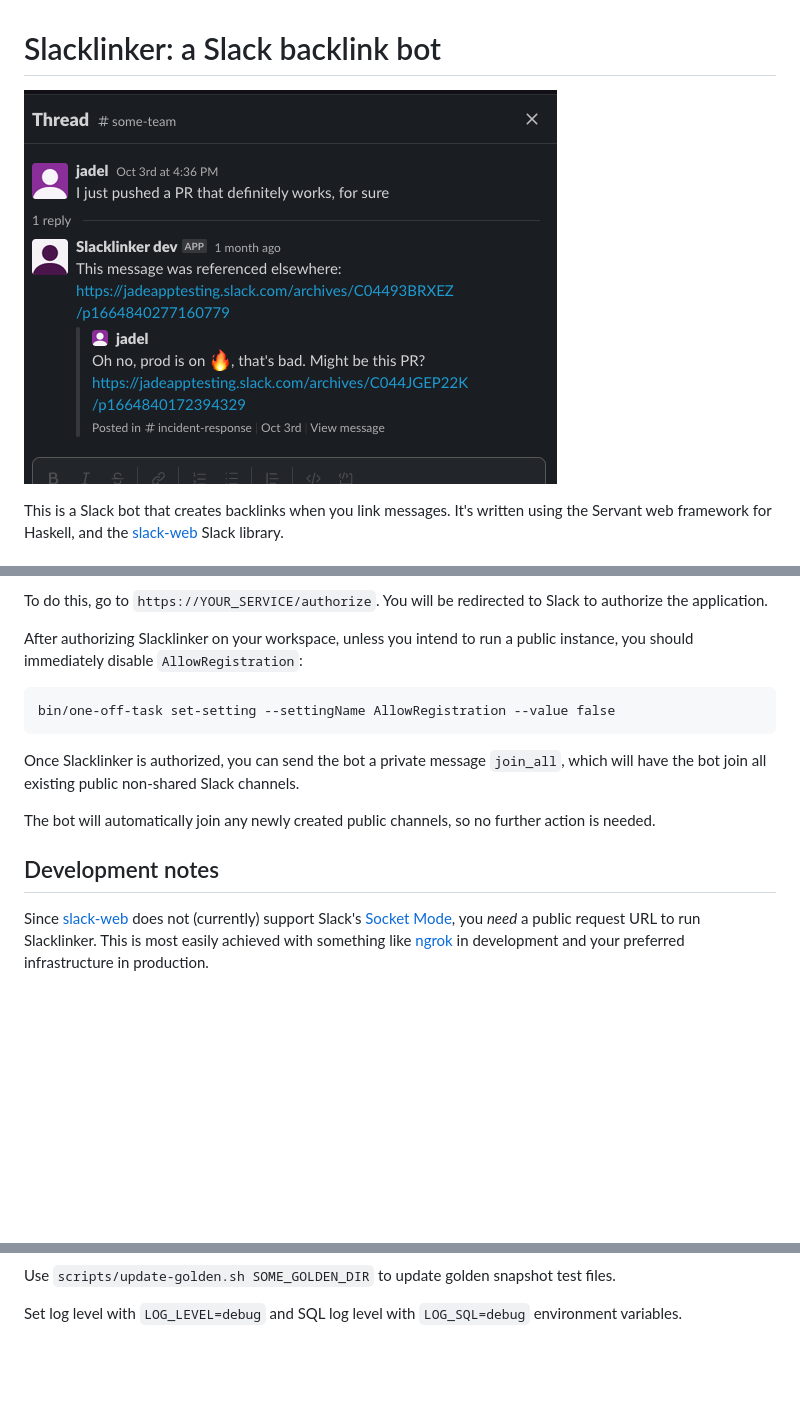
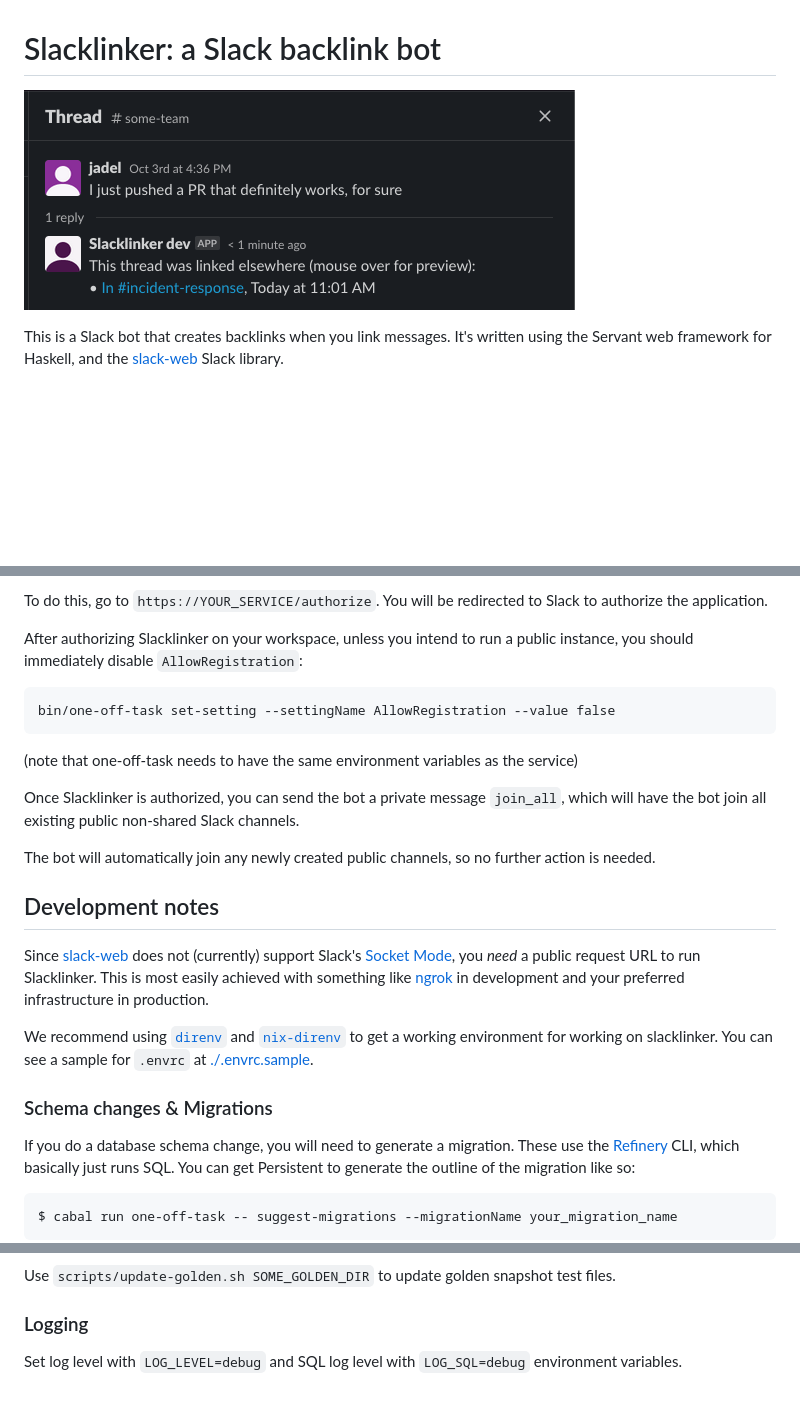
Before and after one commit to MercuryTechnologies/slacklinker, a Markdown page: README.md, 3 parts joined by grey strips. Rendered like a GitHub page; pictures changed too: doc/slacklinker-demo.png; blank space fills up the shorter version.

Commit message:
Add more dev instructions to the README

````diff
--- a/README.md
+++ b/README.md
@@ -98,6 +98,9 @@ public instance, you should immediately disable `AllowRegistration`:
 bin/one-off-task set-setting --settingName AllowRegistration --value false
 ```
 
+(note that one-off-task needs to have the same environment variables as the
+service)
+
 Once Slacklinker is authorized, you can send the bot a private message
 `join_all`, which will have the bot join all existing public non-shared Slack
 channels.
@@ -115,3 +118,20 @@ production.
 [Socket Mode]: https://api.slack.com/apis/connections/socket
 [ngrok]: https://ngrok.com/
 
+We recommend using [`direnv`][direnv] and [`nix-direnv`][nix-direnv] to get a
+working environment for working on slacklinker. You can see a sample for
+`.envrc` at [./.envrc.sample](./.envrc.sample).
+
+[nix-direnv]: https://github.com/nix-community/nix-direnv
+[direnv]: https://direnv.net/
+
+### Schema changes & Migrations
+
+If you do a database schema change, you will need to generate a migration.
+These use the [Refinery] CLI, which basically just runs SQL. You can get
+Persistent to generate the outline of the migration like so:
+
+```
+$ cabal run one-off-task -- suggest-migrations --migrationName your_migration_name
+```
+
@@ -118,5 +142,7 @@ production.
 Use `scripts/update-golden.sh SOME_GOLDEN_DIR` to update golden snapshot test
 files.
 
+### Logging
+
 Set log level with `LOG_LEVEL=debug` and SQL log level with `LOG_SQL=debug`
 environment variables.
````
Also changed, not shown: other parts of README.md (+4 -0 lines), 1 other file.
